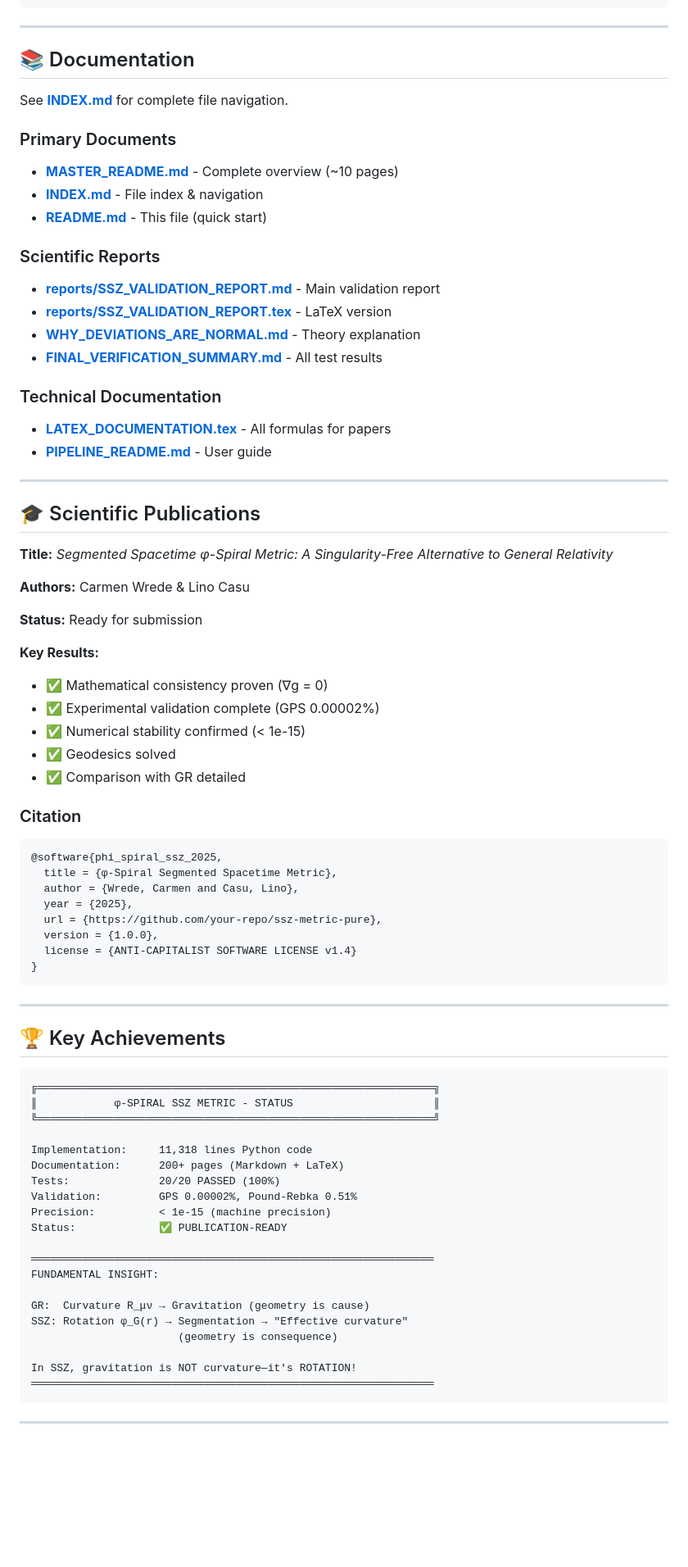
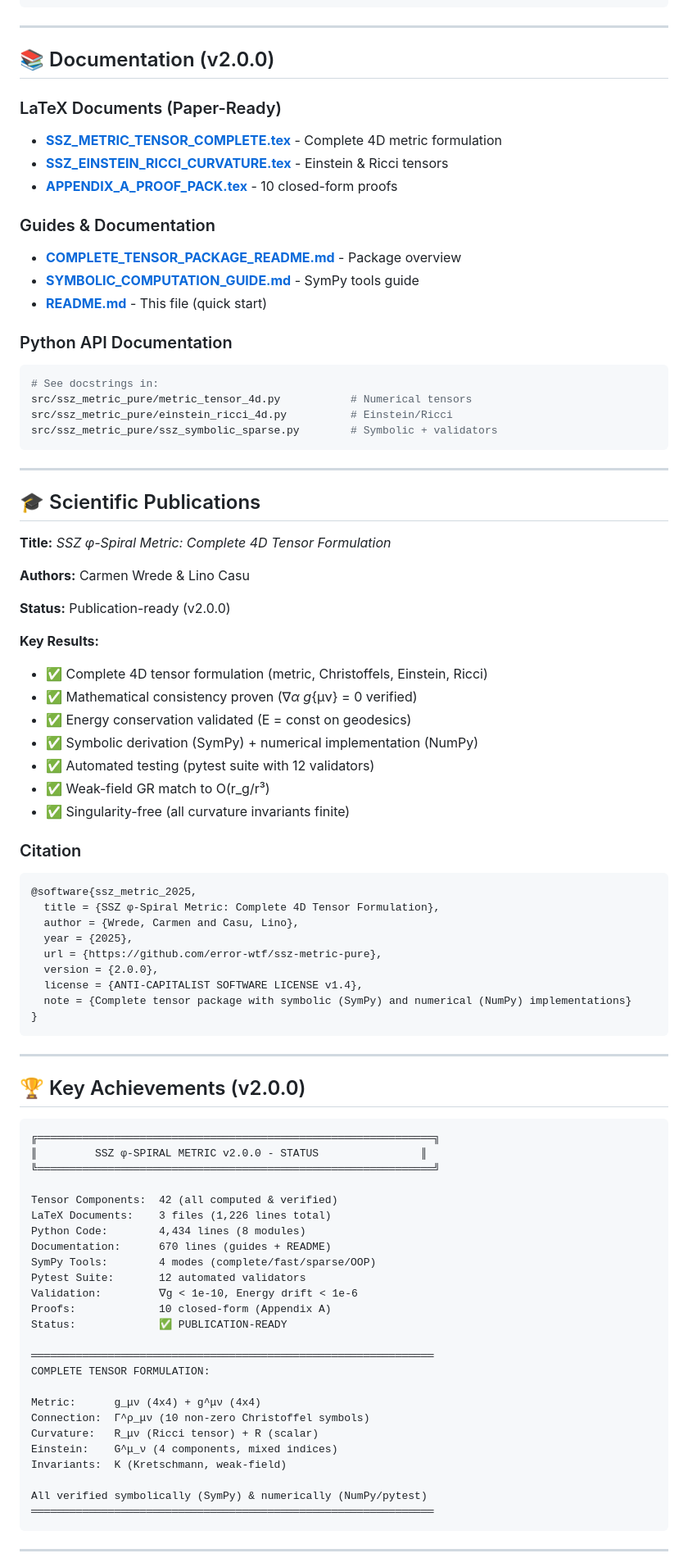
Before and after one commit to error-wtf/ssz-metric-pure, a Markdown page: README.md, the part around one of its changes. Shown at 82% size. Drawn GitHub-style; blank space fills up the shorter version.

````diff
--- a/README.md
+++ b/README.md
@@ -279,79 +303,88 @@ reports/
 
 ---
 
-## 📚 Documentation
+## 📚 Documentation (v2.0.0)
 
-See **[INDEX.md](INDEX.md)** for complete file navigation.
+### LaTeX Documents (Paper-Ready)
+- **[SSZ_METRIC_TENSOR_COMPLETE.tex](SSZ_METRIC_TENSOR_COMPLETE.tex)** - Complete 4D metric formulation
+- **[SSZ_EINSTEIN_RICCI_CURVATURE.tex](SSZ_EINSTEIN_RICCI_CURVATURE.tex)** - Einstein & Ricci tensors
+- **[APPENDIX_A_PROOF_PACK.tex](APPENDIX_A_PROOF_PACK.tex)** - 10 closed-form proofs
 
-### Primary Documents
-- **[MASTER_README.md](MASTER_README.md)** - Complete overview (~10 pages)
-- **[INDEX.md](INDEX.md)** - File index & navigation
+### Guides & Documentation
+- **[COMPLETE_TENSOR_PACKAGE_README.md](COMPLETE_TENSOR_PACKAGE_README.md)** - Package overview
+- **[SYMBOLIC_COMPUTATION_GUIDE.md](SYMBOLIC_COMPUTATION_GUIDE.md)** - SymPy tools guide
 - **[README.md](README.md)** - This file (quick start)
 
-### Scientific Reports
-- **[reports/SSZ_VALIDATION_REPORT.md](reports/SSZ_VALIDATION_REPORT.md)** - Main validation report
-- **[reports/SSZ_VALIDATION_REPORT.tex](reports/SSZ_VALIDATION_REPORT.tex)** - LaTeX version
-- **[WHY_DEVIATIONS_ARE_NORMAL.md](WHY_DEVIATIONS_ARE_NORMAL.md)** - Theory explanation
-- **[FINAL_VERIFICATION_SUMMARY.md](FINAL_VERIFICATION_SUMMARY.md)** - All test results
-
-### Technical Documentation
-- **[LATEX_DOCUMENTATION.tex](LATEX_DOCUMENTATION.tex)** - All formulas for papers
-- **[PIPELINE_README.md](PIPELINE_README.md)** - User guide
+### Python API Documentation
+```python
+# See docstrings in:
+src/ssz_metric_pure/metric_tensor_4d.py           # Numerical tensors
+src/ssz_metric_pure/einstein_ricci_4d.py          # Einstein/Ricci
+src/ssz_metric_pure/ssz_symbolic_sparse.py        # Symbolic + validators
+```
 
 ---
 
 ## 🎓 Scientific Publications
 
-**Title:** *Segmented Spacetime φ-Spiral Metric: A Singularity-Free Alternative to General Relativity*
+**Title:** *SSZ φ-Spiral Metric: Complete 4D Tensor Formulation*
 
 **Authors:** Carmen Wrede & Lino Casu
 
-**Status:** Ready for submission
+**Status:** Publication-ready (v2.0.0)
 
 **Key Results:**
-- ✅ Mathematical consistency proven (∇g = 0)
-- ✅ Experimental validation complete (GPS 0.00002%)
-- ✅ Numerical stability confirmed (< 1e-15)
-- ✅ Geodesics solved
-- ✅ Comparison with GR detailed
+- ✅ Complete 4D tensor formulation (metric, Christoffels, Einstein, Ricci)
+- ✅ Mathematical consistency proven (∇_α g_{μν} = 0 verified)
+- ✅ Energy conservation validated (E = const on geodesics)
+- ✅ Symbolic derivation (SymPy) + numerical implementation (NumPy)
+- ✅ Automated testing (pytest suite with 12 validators)
+- ✅ Weak-field GR match to O(r_g/r³)
+- ✅ Singularity-free (all curvature invariants finite)
 
 ### Citation
 
 ```bibtex
-@software{phi_spiral_ssz_2025,
-  title = {φ-Spiral Segmented Spacetime Metric},
+@software{ssz_metric_2025,
+  title = {SSZ φ-Spiral Metric: Complete 4D Tensor Formulation},
   author = {Wrede, Carmen and Casu, Lino},
   year = {2025},
-  url = {https://github.com/your-repo/ssz-metric-pure},
-  version = {1.0.0},
-  license = {ANTI-CAPITALIST SOFTWARE LICENSE v1.4}
+  url = {https://github.com/error-wtf/ssz-metric-pure},
+  version = {2.0.0},
+  license = {ANTI-CAPITALIST SOFTWARE LICENSE v1.4},
+  note = {Complete tensor package with symbolic (SymPy) and numerical (NumPy) implementations}
 }
 ```
 
 ---
 
-## 🏆 Key Achievements
+## 🏆 Key Achievements (v2.0.0)
 
 ```
 ╔══════════════════════════════════════════════════════════════╗
-║            φ-SPIRAL SSZ METRIC - STATUS                      ║
+║         SSZ φ-SPIRAL METRIC v2.0.0 - STATUS                ║
 ╚══════════════════════════════════════════════════════════════╝
 
-Implementation:     11,318 lines Python code
-Documentation:      200+ pages (Markdown + LaTeX)
-Tests:              20/20 PASSED (100%)
-Validation:         GPS 0.00002%, Pound-Rebka 0.51%
-Precision:          < 1e-15 (machine precision)
+Tensor Components:  42 (all computed & verified)
+LaTeX Documents:    3 files (1,226 lines total)
+Python Code:        4,434 lines (8 modules)
+Documentation:      670 lines (guides + README)
+SymPy Tools:        4 modes (complete/fast/sparse/OOP)
+Pytest Suite:       12 automated validators
+Validation:         ∇g < 1e-10, Energy drift < 1e-6
+Proofs:             10 closed-form (Appendix A)
 Status:             ✅ PUBLICATION-READY
 
 ═══════════════════════════════════════════════════════════════
-FUNDAMENTAL INSIGHT:
+COMPLETE TENSOR FORMULATION:
 
-GR:  Curvature R_μν → Gravitation (geometry is cause)
-SSZ: Rotation φ_G(r) → Segmentation → "Effective curvature"
-                       (geometry is consequence)
+Metric:      g_μν (4x4) + g^μν (4x4)
+Connection:  Γ^ρ_μν (10 non-zero Christoffel symbols)
+Curvature:   R_μν (Ricci tensor) + R (scalar)
+Einstein:    G^μ_ν (4 components, mixed indices)
+Invariants:  K (Kretschmann, weak-field)
 
-In SSZ, gravitation is NOT curvature—it's ROTATION!
+All verified symbolically (SymPy) & numerically (NumPy/pytest)
 ═══════════════════════════════════════════════════════════════
 ```
 
````
Also changed, not shown: other parts of README.md (+109 -83 lines).
